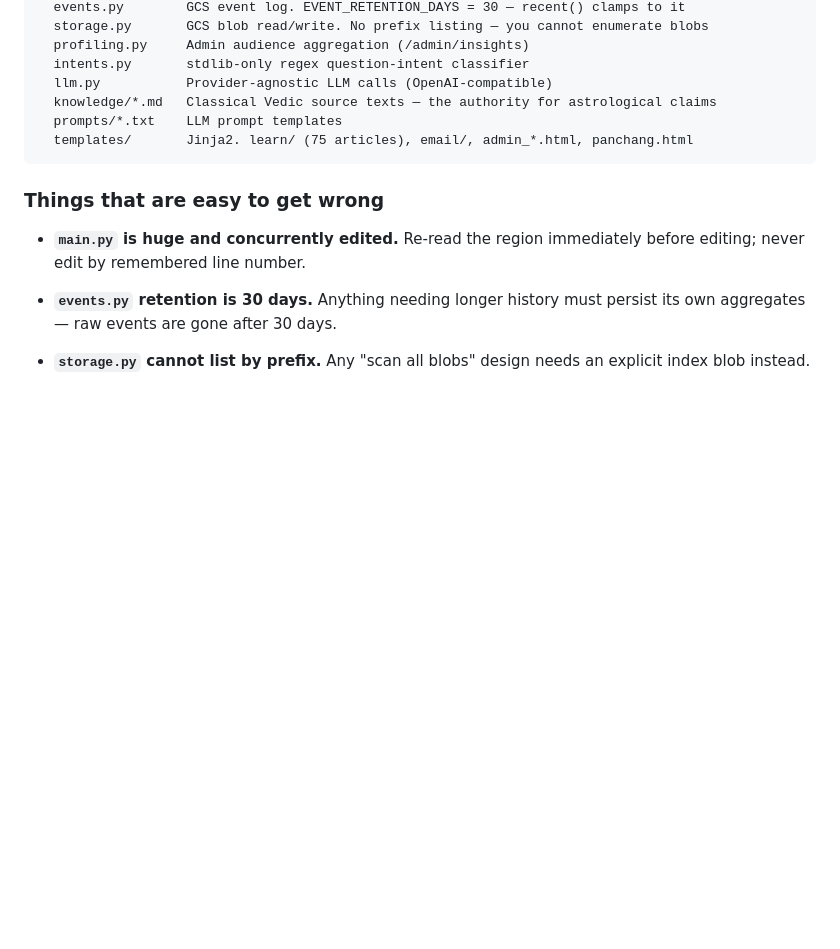
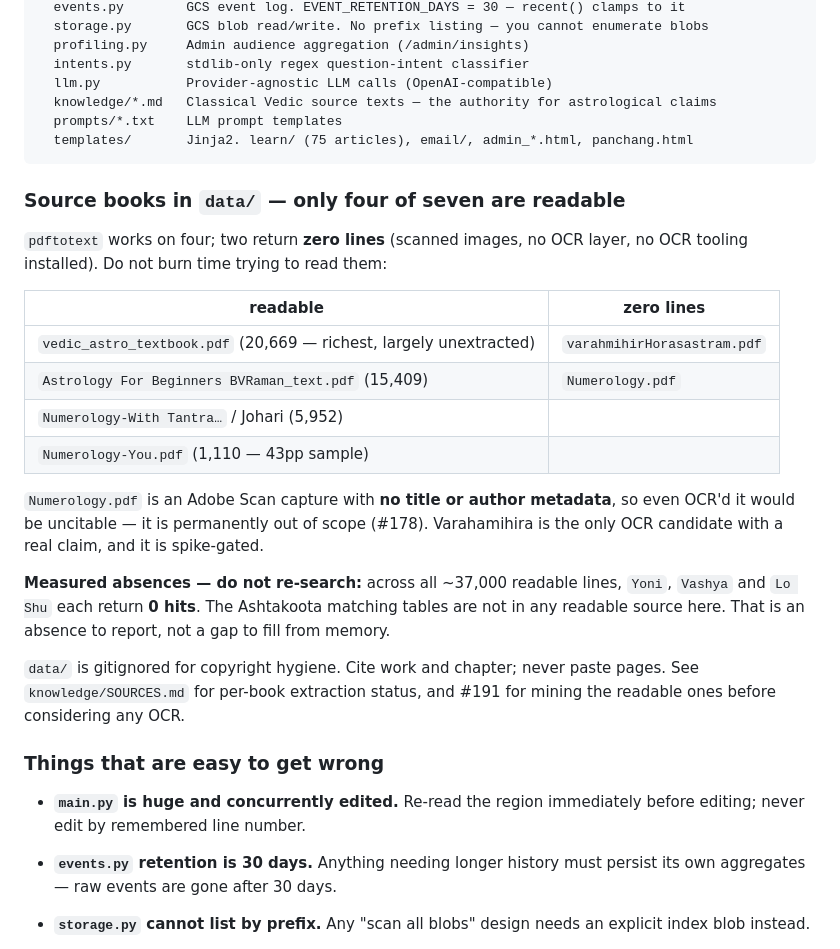
Before and after one commit to mahAnuj/astro-ai, a Markdown page: CLAUDE.md, the part around the change. Drawn GitHub-style; blank space fills up the shorter version.

````diff
--- a/CLAUDE.md
+++ b/CLAUDE.md
@@ -105,6 +105,30 @@ src/astro_ai/
   templates/       Jinja2. learn/ (75 articles), email/, admin_*.html, panchang.html
 ```
 
+### Source books in `data/` — only four of seven are readable
+
+`pdftotext` works on four; two return **zero lines** (scanned images, no OCR layer, no OCR
+tooling installed). Do not burn time trying to read them:
+
+| readable | zero lines |
+|---|---|
+| `vedic_astro_textbook.pdf` (20,669 — richest, largely unextracted) | `varahmihirHorasastram.pdf` |
+| `Astrology For Beginners BVRaman_text.pdf` (15,409) | `Numerology.pdf` |
+| `Numerology-With Tantra…` / Johari (5,952) | |
+| `Numerology-You.pdf` (1,110 — 43pp sample) | |
+
+`Numerology.pdf` is an Adobe Scan capture with **no title or author metadata**, so even
+OCR'd it would be uncitable — it is permanently out of scope (#178). Varahamihira is the
+only OCR candidate with a real claim, and it is spike-gated.
+
+**Measured absences — do not re-search:** across all ~37,000 readable lines, `Yoni`, `Vashya`
+and `Lo Shu` each return **0 hits**. The Ashtakoota matching tables are not in any readable
+source here. That is an absence to report, not a gap to fill from memory.
+
+`data/` is gitignored for copyright hygiene. Cite work and chapter; never paste pages.
+See `knowledge/SOURCES.md` for per-book extraction status, and #191 for mining the readable
+ones before considering any OCR.
+
 ### Things that are easy to get wrong
 
 - **`main.py` is huge and concurrently edited.** Re-read the region immediately before
````
Also changed, not shown: .claude/agents/astro-auditor.md (+25 -4 lines).
